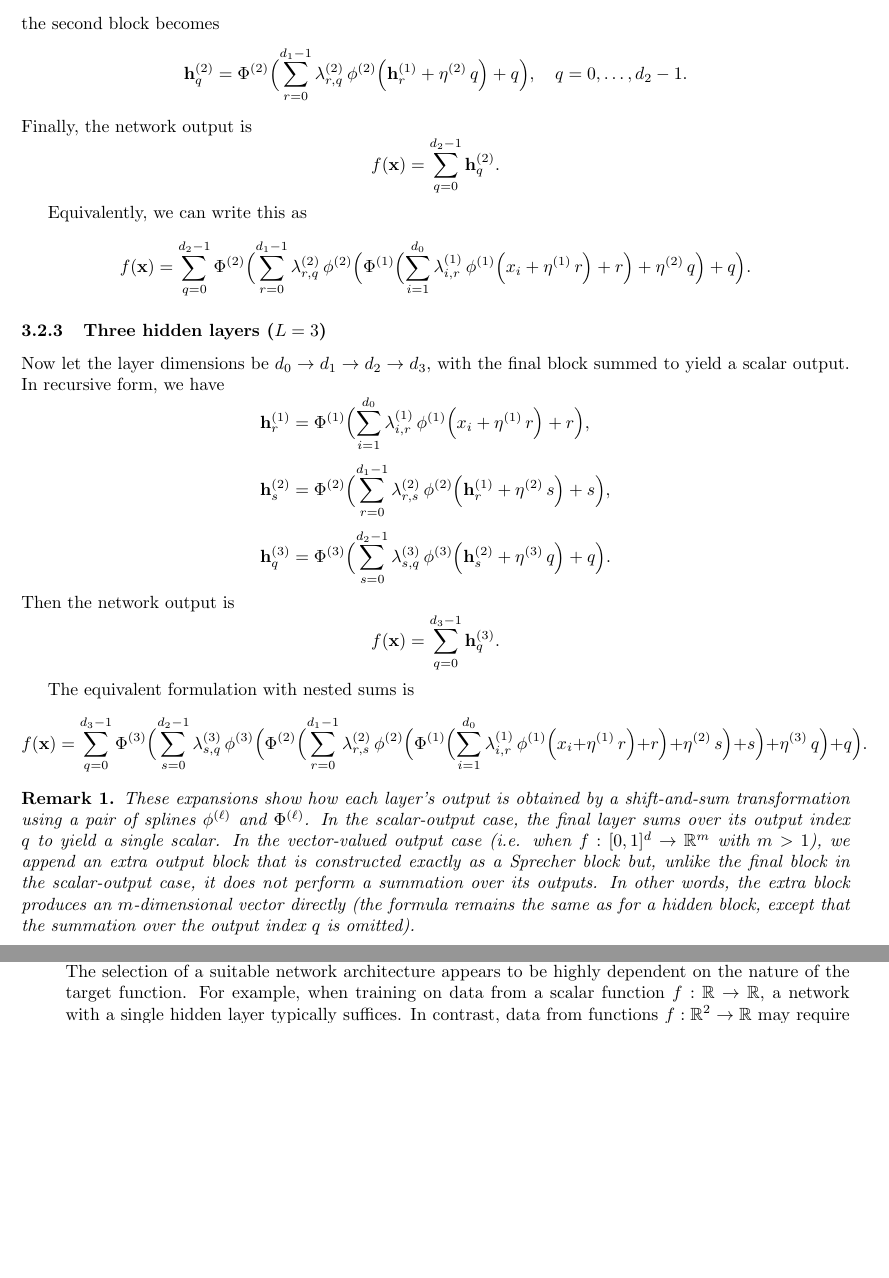
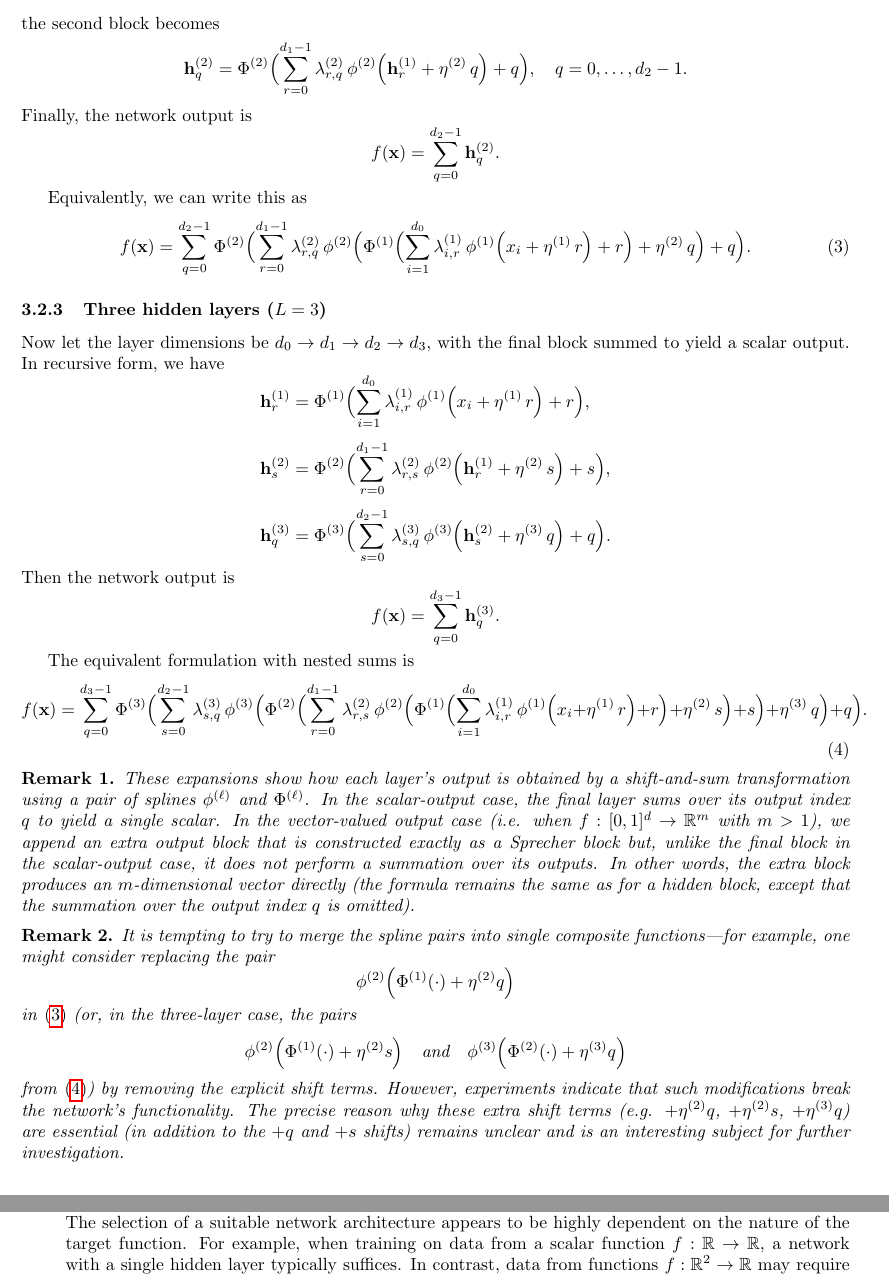
Before and after one commit to Zelaron/Sprecher-Network, a LaTeX paper (SN.tex): two parts of pages 5 and 8 of 11 before the commit and two parts of pages 5 and 9 of 11 after it, joined at a grey line, cut so that both start at the same text, the shorter picture padded with empty space. Compiled offline with pdfLaTeX.

Commit message:
Add files via upload

```diff
--- a/SN.tex
+++ b/SN.tex
@@ -129,7 +129,9 @@ Finally, the network output is
 $$f(\mathbf{x})=\sum_{q=0}^{d_2-1}\mathbf{h}^{(2)}_q.$$
 
 Equivalently, we can write this as
-$$f(\mathbf{x})=\sum_{q=0}^{d_2-1}\Phi^{(2)}\Bigl(\sum_{r=0}^{d_1-1}\lambda^{(2)}_{r,q}\,\phi^{(2)}\Bigl(\Phi^{(1)}\Bigl(\sum_{i=1}^{d_0}\lambda^{(1)}_{i,r}\,\phi^{(1)}\Bigl(x_i+\eta^{(1)}\,r\Bigr)+r\Bigr)+\eta^{(2)}\,q\Bigr)+q\Bigr).$$
+\begin{equation}\label{eq:two-layer}
+f(\mathbf{x})=\sum_{q=0}^{d_2-1}\Phi^{(2)}\Bigl(\sum_{r=0}^{d_1-1}\lambda^{(2)}_{r,q}\,\phi^{(2)}\Bigl(\Phi^{(1)}\Bigl(\sum_{i=1}^{d_0}\lambda^{(1)}_{i,r}\,\phi^{(1)}\Bigl(x_i+\eta^{(1)}\,r\Bigr)+r\Bigr)+\eta^{(2)}\,q\Bigr)+q\Bigr).
+\end{equation}
 
 \subsubsection{Three hidden layers ($L=3$)}
 Now let the layer dimensions be $d_0\to d_1\to d_2\to d_3$, with the final block summed to yield a scalar output. In recursive form, we have
@@ -142,10 +144,20 @@ Then the network output is
 $$f(\mathbf{x})=\sum_{q=0}^{d_3-1}\mathbf{h}^{(3)}_q.$$
 
 The equivalent formulation with nested sums is
-$$f(\mathbf{x})=\sum_{q=0}^{d_3-1}\Phi^{(3)}\Bigl(\sum_{s=0}^{d_2-1}\lambda^{(3)}_{s,q}\,\phi^{(3)}\Bigl(\Phi^{(2)}\Bigl(\sum_{r=0}^{d_1-1}\lambda^{(2)}_{r,s}\,\phi^{(2)}\Bigl(\Phi^{(1)}\Bigl(\sum_{i=1}^{d_0}\lambda^{(1)}_{i,r}\,\phi^{(1)}\Bigl(x_i+\eta^{(1)}\,r\Bigr)+r\Bigr)+\eta^{(2)}\,s\Bigr)+s\Bigr)+\eta^{(3)}\,q\Bigr)+q\Bigr).$$
+\begin{equation}\label{eq:three-layer}
+f(\mathbf{x})=\sum_{q=0}^{d_3-1}\Phi^{(3)}\Bigl(\sum_{s=0}^{d_2-1}\lambda^{(3)}_{s,q}\,\phi^{(3)}\Bigl(\Phi^{(2)}\Bigl(\sum_{r=0}^{d_1-1}\lambda^{(2)}_{r,s}\,\phi^{(2)}\Bigl(\Phi^{(1)}\Bigl(\sum_{i=1}^{d_0}\lambda^{(1)}_{i,r}\,\phi^{(1)}\Bigl(x_i+\eta^{(1)}\,r\Bigr)+r\Bigr)+\eta^{(2)}\,s\Bigr)+s\Bigr)+\eta^{(3)}\,q\Bigr)+q\Bigr).
+\end{equation}
 
 \begin{remark}
 These expansions show how each layer's output is obtained by a shift-and-sum transformation using a pair of splines $\phi^{(\ell)}$ and $\Phi^{(\ell)}$. In the scalar-output case, the final layer sums over its output index $q$ to yield a single scalar. In the vector-valued output case (i.e. when $f:[0,1]^d\to\mathbb{R}^m$ with $m>1$), we append an extra output block that is constructed exactly as a Sprecher block but, unlike the final block in the scalar-output case, it does not perform a summation over its outputs. In other words, the extra block produces an $m$-dimensional vector directly (the formula remains the same as for a hidden block, except that the summation over the output index $q$ is omitted).
+\end{remark}
+
+\begin{remark}
+It is tempting to try to merge the spline pairs into single composite functions—for example, one might consider replacing the pair
+$$\phi^{(2)}\Bigl(\Phi^{(1)}(\cdot)+\eta^{(2)}q\Bigr)$$
+in \eqref{eq:two-layer} (or, in the three-layer case, the pairs
+$$\phi^{(2)}\Bigl(\Phi^{(1)}(\cdot)+\eta^{(2)}s\Bigr) \quad \text{and} \quad \phi^{(3)}\Bigl(\Phi^{(2)}(\cdot)+\eta^{(3)}q\Bigr)$$
+from \eqref{eq:three-layer}) by removing the explicit shift terms. However, experiments indicate that such modifications break the network's functionality. The precise reason why these extra shift terms (e.g. $+\eta^{(2)}q$, $+\eta^{(2)}s$, $+\eta^{(3)}q$) are essential (in addition to the $+q$ and $+s$ shifts) remains unclear and is an interesting subject for further investigation.
 \end{remark}
 
 \section{Relation to Sprecher (1965) and its generalization}
```
Also changed, not shown: SN.pdf.
